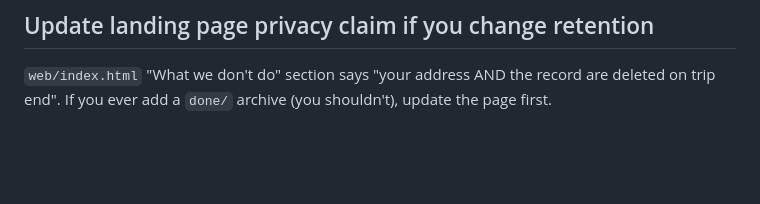
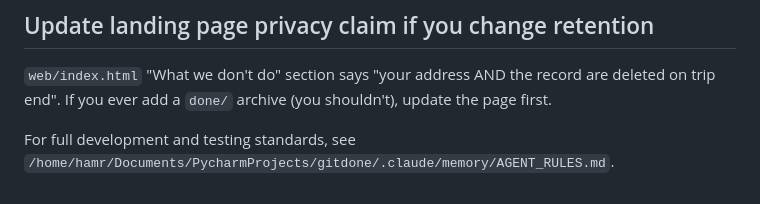
Before and after one commit to hamr0/latefyi, a Markdown page: CLAUDE.md, the part around the change. GitHub-like rendering; blank space fills up the shorter version.

Commit message:
docs: point AGENT_RULES.md reference to canonical gitdone path
Co-Authored-By: Claude Opus 4.7 (1M context) <noreply@anthropic.com>

```diff
--- a/CLAUDE.md
+++ b/CLAUDE.md
@@ -65,3 +65,5 @@ Outbound replies have `From: noreply@late.fyi` (worker drops `noreply@`) and `Re
 ## Update landing page privacy claim if you change retention
 
 `web/index.html` "What we don't do" section says "your address AND the record are deleted on trip end". If you ever add a `done/` archive (you shouldn't), update the page first.
+
+For full development and testing standards, see `/home/hamr/Documents/PycharmProjects/gitdone/.claude/memory/AGENT_RULES.md`.
```
